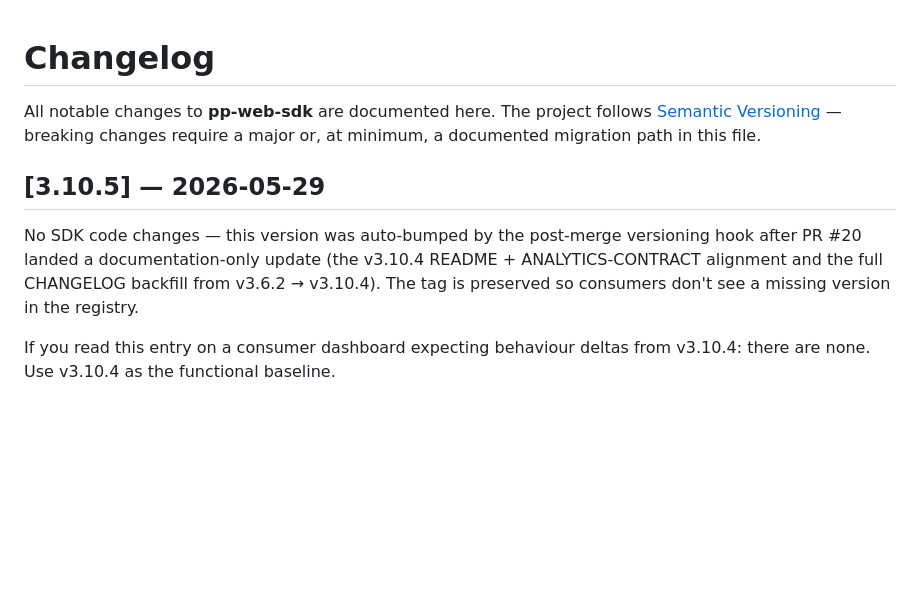
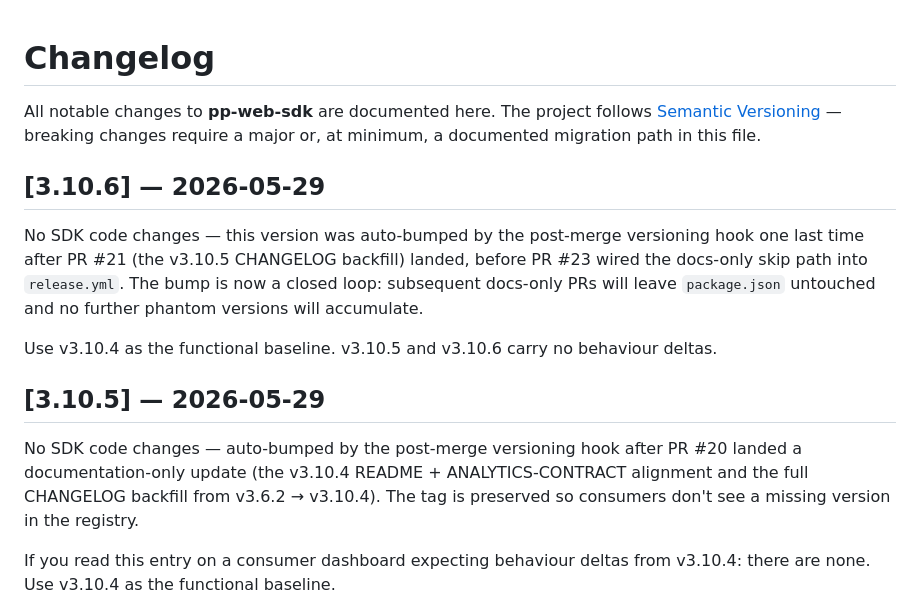
Before and after one commit to BishalSahoo-Pocketpills/pp-web-sdk, a Markdown page: CHANGELOG.md, the part around the change. Drawn GitHub-style; blank space fills up the shorter version.

Commit message:
docs: catch up CHANGELOG + README to v3.10.6
Residual drift from the bump that fired between PR #21 (v3.10.5
backfill) and PR #23 (the release-workflow docs-only skip). The loop
is now closed at the source — no further phantom versions will
accumulate after this catch-up.

Same shape as the v3.10.5 entry: zero functional changes since v3.10.4;
consumers should treat v3.10.4 as the functional baseline.

```diff
--- a/CHANGELOG.md
+++ b/CHANGELOG.md
@@ -4,11 +4,22 @@ All notable changes to **pp-web-sdk** are documented here. The project follows
 [Semantic Versioning](https://semver.org/) — breaking changes require a major
 or, at minimum, a documented migration path in this file.
 
+## [3.10.6] — 2026-05-29
+
+No SDK code changes — this version was auto-bumped by the post-merge
+versioning hook one last time after PR #21 (the v3.10.5 CHANGELOG backfill)
+landed, before PR #23 wired the docs-only skip path into `release.yml`.
+The bump is now a closed loop: subsequent docs-only PRs will leave
+`package.json` untouched and no further phantom versions will accumulate.
+
+Use v3.10.4 as the functional baseline. v3.10.5 and v3.10.6 carry no
+behaviour deltas.
+
 ## [3.10.5] — 2026-05-29
 
-No SDK code changes — this version was auto-bumped by the post-merge
-versioning hook after PR #20 landed a documentation-only update (the v3.10.4
-README + ANALYTICS-CONTRACT alignment and the full CHANGELOG backfill from
+No SDK code changes — auto-bumped by the post-merge versioning hook
+after PR #20 landed a documentation-only update (the v3.10.4 README +
+ANALYTICS-CONTRACT alignment and the full CHANGELOG backfill from
 v3.6.2 → v3.10.4). The tag is preserved so consumers don't see a missing
 version in the registry.
 
```
Also changed, not shown: README.md (+1 -1 lines).
